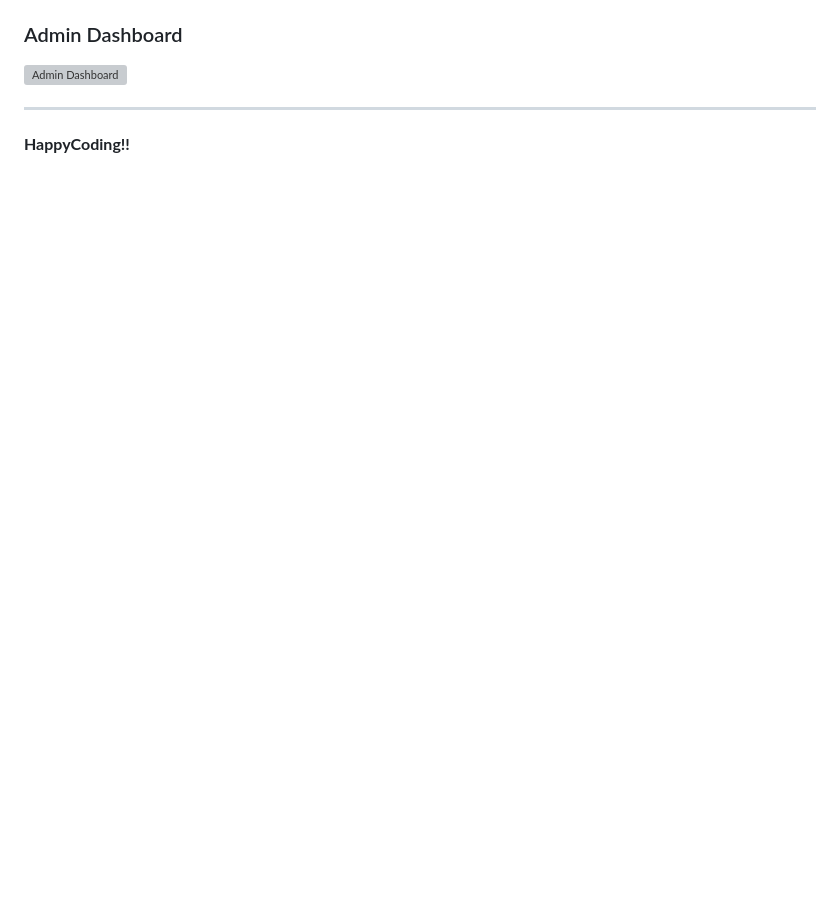
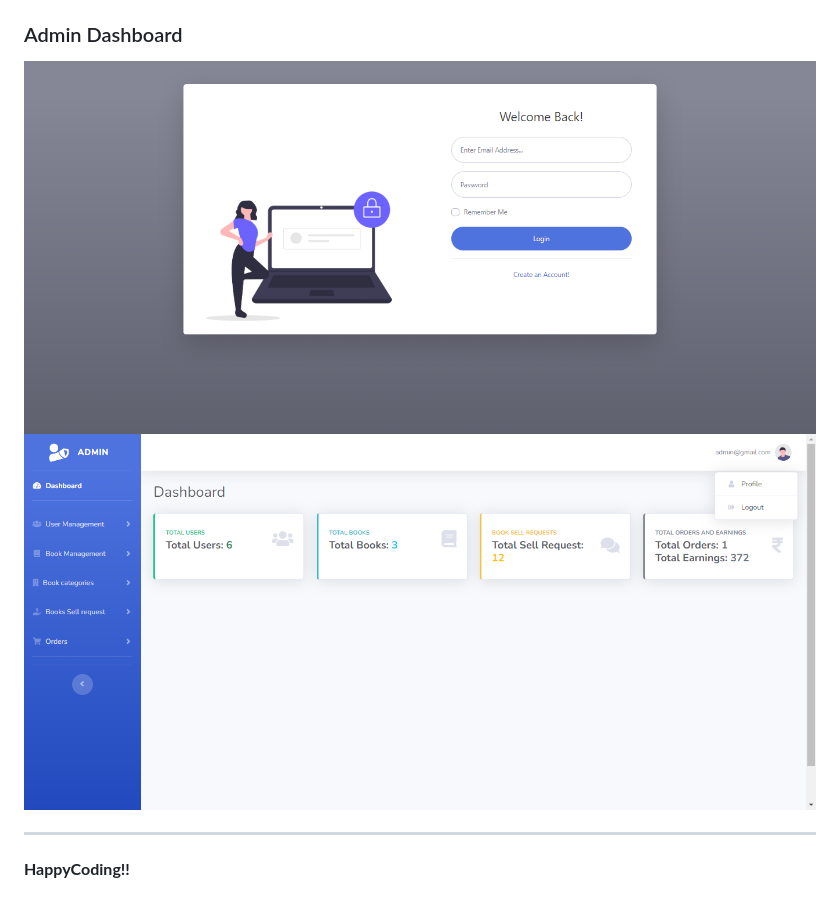
Before and after one commit to uniquesp/Book-Swap-Store, a Markdown page: README.md, the part around one of its changes. Rendered like a GitHub page; blank space fills up the shorter version; grey boxes are pictures that could not be loaded.

```diff
--- a/README.md
+++ b/README.md
@@ -84,6 +88,7 @@ Welcome to the **Book Swap Store** repository! This project is designed to facil
 
 ### Admin Dashboard
-![Admin Dashboard](screenshots/admindashboard.png)
+![Admin Dashboard](https://github.com/uniquesp/Book-Swap-Store/blob/main/screens/admin-login.png)
+![Admin Dashboard](https://github.com/uniquesp/Book-Swap-Store/blob/main/screens/admin-dashboard.png)
 
 ---
 
```
Also changed, not shown: other parts of README.md (+7 -3 lines).
